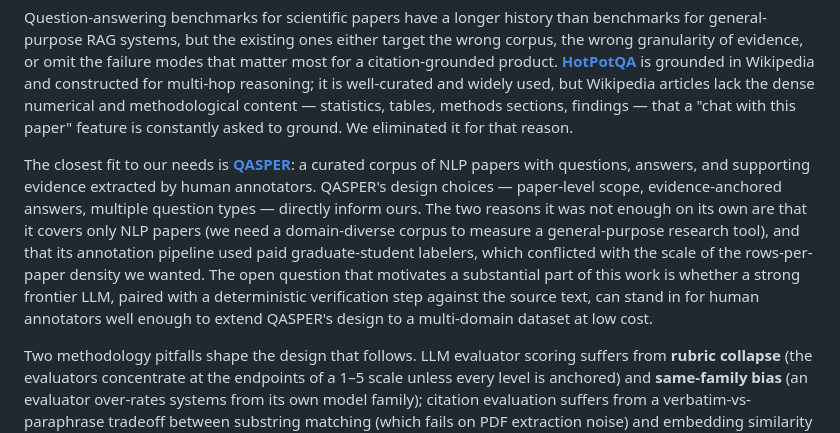
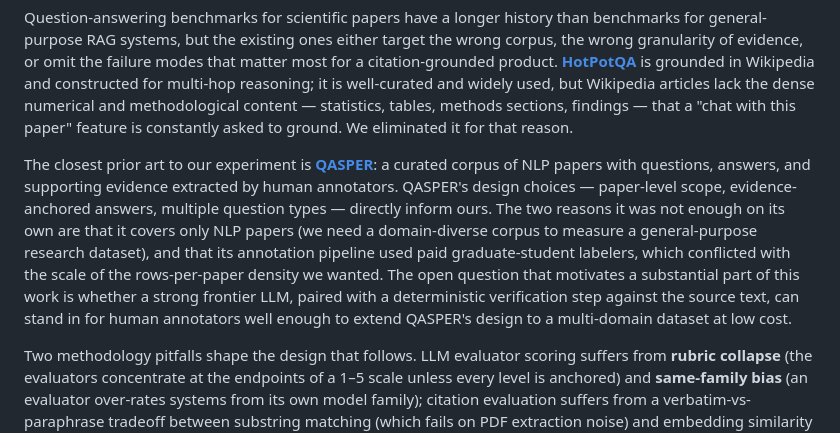
Before and after one commit to khoj-ai/openpaper, a Markdown page: server/evals/paper.md, the part around the change. GitHub-like rendering.

Commit message:
reword qasper into para

```diff
--- a/server/evals/paper.md
+++ b/server/evals/paper.md
@@ -8,7 +8,7 @@ Researchers increasingly rely on large language models to read and reason over s
 
 Question-answering benchmarks for scientific papers have a longer history than benchmarks for general-purpose RAG systems, but the existing ones either target the wrong corpus, the wrong granularity of evidence, or omit the failure modes that matter most for a citation-grounded product. [**HotPotQA**](https://hotpotqa.github.io/) is grounded in Wikipedia and constructed for multi-hop reasoning; it is well-curated and widely used, but Wikipedia articles lack the dense numerical and methodological content — statistics, tables, methods sections, findings — that a "chat with this paper" feature is constantly asked to ground. We eliminated it for that reason.
 
-The closest fit to our needs is [**QASPER**](https://arxiv.org/abs/2105.03011): a curated corpus of NLP papers with questions, answers, and supporting evidence extracted by human annotators. QASPER's design choices — paper-level scope, evidence-anchored answers, multiple question types — directly inform ours. The two reasons it was not enough on its own are that it covers only NLP papers (we need a domain-diverse corpus to measure a general-purpose research tool), and that its annotation pipeline used paid graduate-student labelers, which conflicted with the scale of the rows-per-paper density we wanted. The open question that motivates a substantial part of this work is whether a strong frontier LLM, paired with a deterministic verification step against the source text, can stand in for human annotators well enough to extend QASPER's design to a multi-domain dataset at low cost.
+The closest prior art to our experiment is [**QASPER**](https://arxiv.org/abs/2105.03011): a curated corpus of NLP papers with questions, answers, and supporting evidence extracted by human annotators. QASPER's design choices — paper-level scope, evidence-anchored answers, multiple question types — directly inform ours. The two reasons it was not enough on its own are that it covers only NLP papers (we need a domain-diverse corpus to measure a general-purpose research dataset), and that its annotation pipeline used paid graduate-student labelers, which conflicted with the scale of the rows-per-paper density we wanted. The open question that motivates a substantial part of this work is whether a strong frontier LLM, paired with a deterministic verification step against the source text, can stand in for human annotators well enough to extend QASPER's design to a multi-domain dataset at low cost.
 
 Two methodology pitfalls shape the design that follows. LLM evaluator scoring suffers from **rubric collapse** (the evaluators concentrate at the endpoints of a 1–5 scale unless every level is anchored) and **same-family bias** (an evaluator over-rates systems from its own model family); citation evaluation suffers from a verbatim-vs-paraphrase tradeoff between substring matching (which fails on PDF extraction noise) and embedding similarity (which passes fabricated-but-on-topic quotes). *Methods* describes how we engineer around each.
 
```
